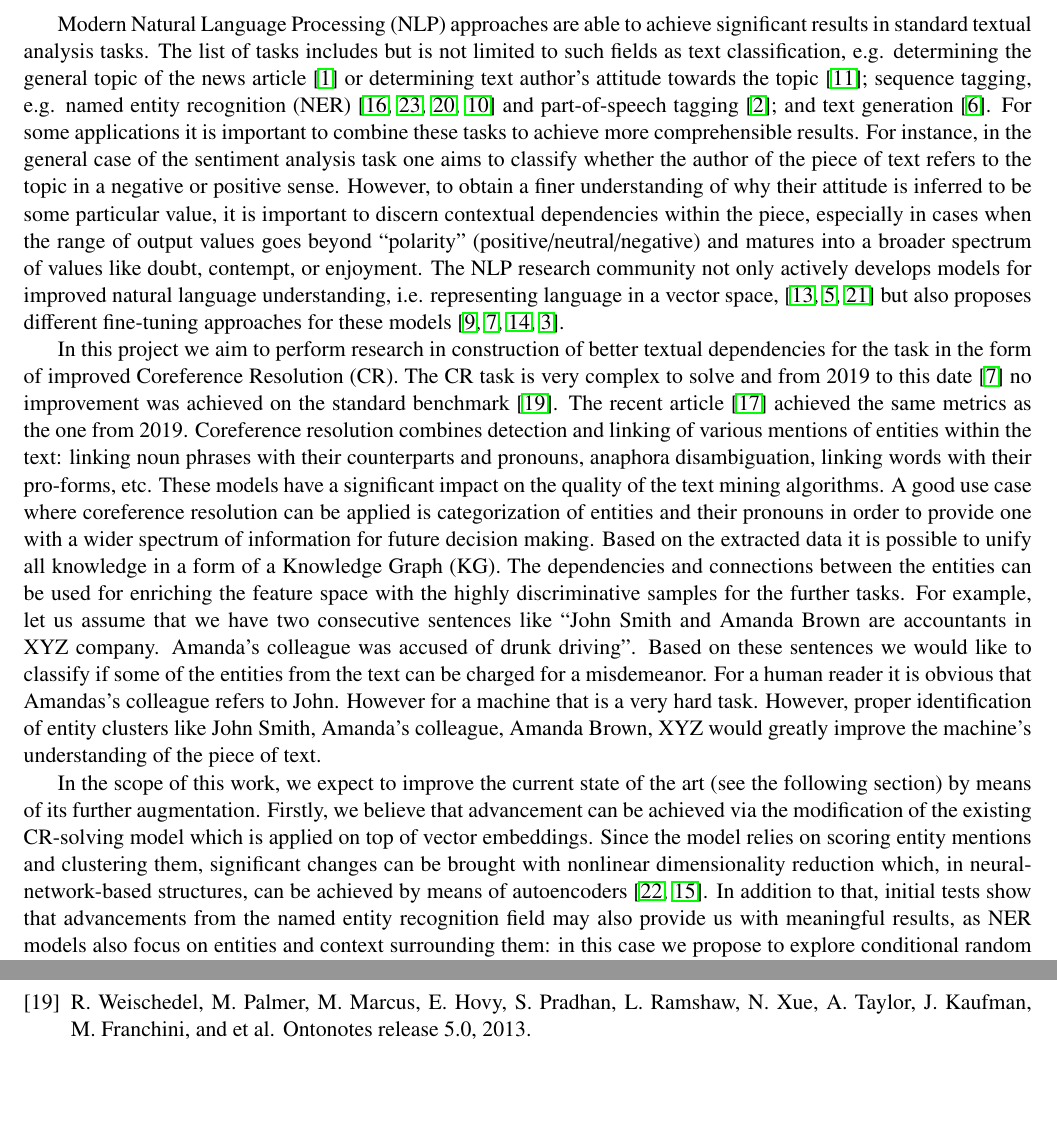
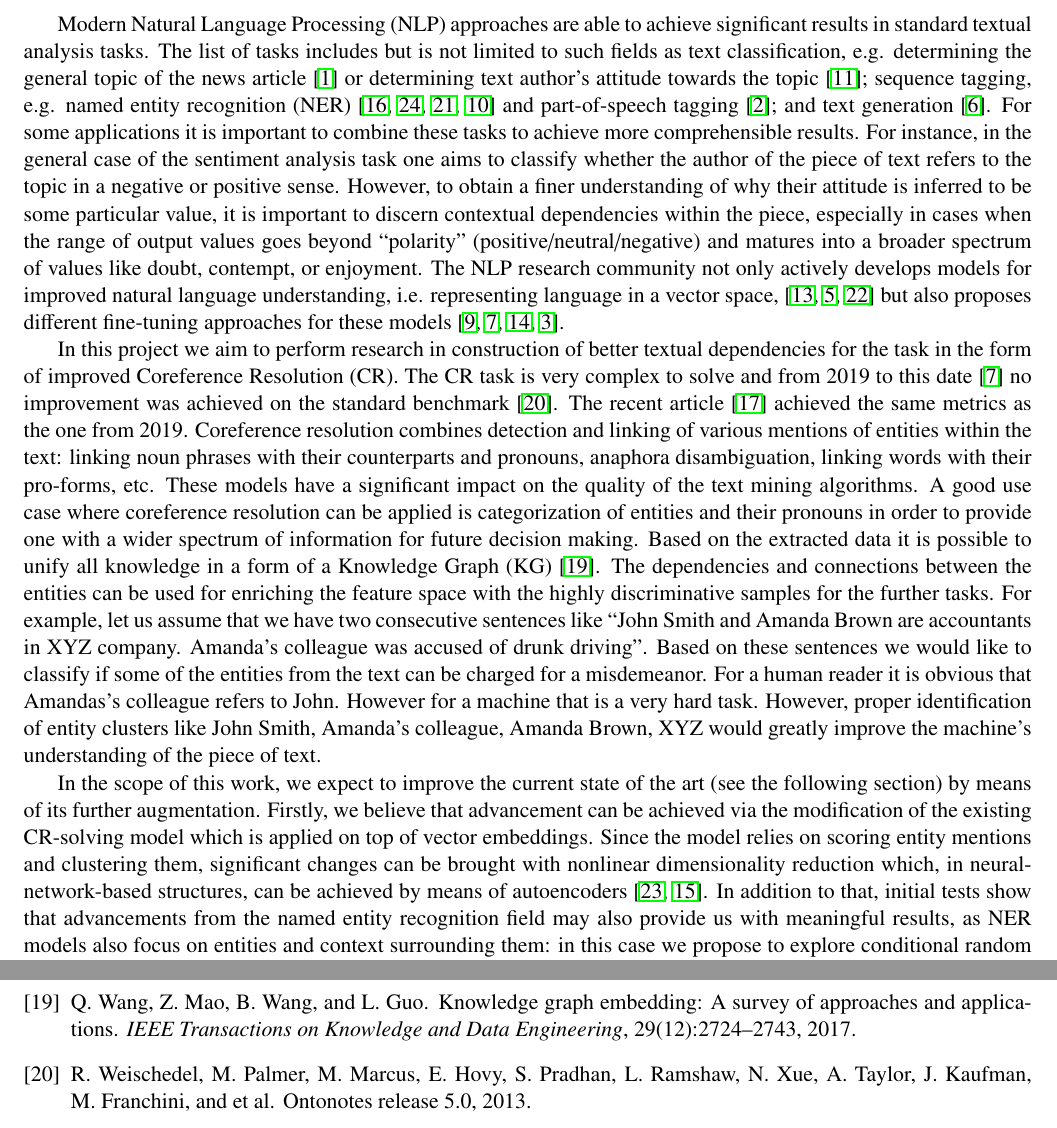
Before and after one commit to sahanmar/orchid_legacy, a LaTeX document (proposal/cz_science_foundation_proposal.tex, which reads proposal/references/KnowledgeGraph.bib, proposal/source/main_text.tex): two parts of pages 1 and 4 of 4, joined at a grey line, cut so that both start at the same text, the shorter picture padded with empty space. Compiled offline with pdfLaTeX.

Commit message:
kg citation

```diff
--- /dev/null
+++ b/proposal/references/KnowledgeGraph.bib
@@ -0,0 +1,9 @@
+@ARTICLE{kg-Wang2017,
+  author={Q. {Wang} and Z. {Mao} and B. {Wang} and L. {Guo}},
+  journal={IEEE Transactions on Knowledge and Data Engineering},
+  title={Knowledge Graph Embedding: A Survey of Approaches and Applications},
+  year={2017},
+  volume={29},
+  number={12},
+  pages={2724-2743},
+  doi={10.1109/TKDE.2017.2754499}}
--- a/proposal/source/main_text.tex
+++ b/proposal/source/main_text.tex
@@ -7,7 +7,7 @@ The list of tasks includes but is not limited to such fields as text classificat
 For instance, in the general case of the sentiment analysis task one aims to classify  whether the author of the piece of text refers to the topic in a negative or positive sense. However, to obtain a finer understanding of why their attitude is inferred to be some particular value, it is important to discern contextual dependencies within the piece, especially in cases when the range of output values goes beyond “polarity” (positive/neutral/negative) and matures into a broader spectrum of values like doubt, contempt, or enjoyment.
 The NLP research community not only actively develops models for improved natural language understanding, i.e. representing language in a vector space, \cite{gpt-Radford2018,bert-Devlin2019,xlnet-Yang2020} but also proposes different fine-tuning approaches for these models \cite{robarta-Liu2019,spanbert-Joshi2020,gpt2-Radford2019,gpt3-Brown2020}.
 
-In this project we aim to perform research in construction of better textual dependencies for the task in the form of improved Coreference Resolution (CR). The CR task is very complex to solve and from 2019 to this date \cite{spanbert-Joshi2020} no improvement was achieved on the standard benchmark \cite{ontonotes5-Weischedel2013}. The recent article \cite{cr-Toshniwal2020} achieved the same metrics as the one from 2019. Coreference resolution combines detection and linking of various mentions of entities within the text: linking noun phrases with their counterparts and pronouns, anaphora disambiguation, linking words with their pro-forms, etc.  These models have a significant impact on the quality of the text mining algorithms. A good use case where  coreference resolution can be applied is categorization of entities and their pronouns in order to provide one with a wider spectrum of information for future decision making. Based on the extracted data it is possible to unify all knowledge in a form of a Knowledge Graph (KG). The dependencies and connections between the entities can be used for enriching the feature space with the highly discriminative samples for the further tasks.
+In this project we aim to perform research in construction of better textual dependencies for the task in the form of improved Coreference Resolution (CR). The CR task is very complex to solve and from 2019 to this date \cite{spanbert-Joshi2020} no improvement was achieved on the standard benchmark \cite{ontonotes5-Weischedel2013}. The recent article \cite{cr-Toshniwal2020} achieved the same metrics as the one from 2019. Coreference resolution combines detection and linking of various mentions of entities within the text: linking noun phrases with their counterparts and pronouns, anaphora disambiguation, linking words with their pro-forms, etc.  These models have a significant impact on the quality of the text mining algorithms. A good use case where  coreference resolution can be applied is categorization of entities and their pronouns in order to provide one with a wider spectrum of information for future decision making. Based on the extracted data it is possible to unify all knowledge in a form of a Knowledge Graph (KG) \cite{kg-Wang2017}. The dependencies and connections between the entities can be used for enriching the feature space with the highly discriminative samples for the further tasks.
 For example, let us assume that we have two consecutive sentences like “John Smith and Amanda Brown are accountants in XYZ company. Amanda’s colleague was accused of drunk driving”. Based on these sentences we would like to classify if some of the entities from the text can be charged for a misdemeanor. For a human reader it is obvious that Amandas’s colleague refers to John. However for a machine that is a very hard task. However, proper identification of entity clusters like {John Smith, Amanda’s colleague}, {Amanda Brown}, {XYZ} would greatly improve the machine’s understanding of the piece of text.
 
 In the scope of this work, we expect to improve the current state of the art (see the following section) by means of its further augmentation. Firstly, we believe that advancement can be achieved via the modification of the existing CR-solving model which is applied on top of vector embeddings. Since the model relies on scoring entity mentions and clustering them, significant changes can be brought with nonlinear dimensionality reduction which, in neural-network-based structures, can be achieved by means of autoencoders \cite{autoencoders-Zabalza2016,autoencoders-Sahay2019}. In addition to that, initial tests show that advancements from the named entity recognition field may also provide us with meaningful results, as NER models also focus on entities and context surrounding them: in this case we propose to explore conditional random fields \cite{ner-Strakova2019,ner-Zhanming2019} as one of potential candidates. In addition to that, we wish to entertain the possibility of integration of uncertainty [], as it has been shown that this approach may enhance the learning process significantly.
```
Also changed, not shown: proposal/source/bibliography.tex (+1 -1 lines), proposal/cz_science_foundation_proposal.pdf.
